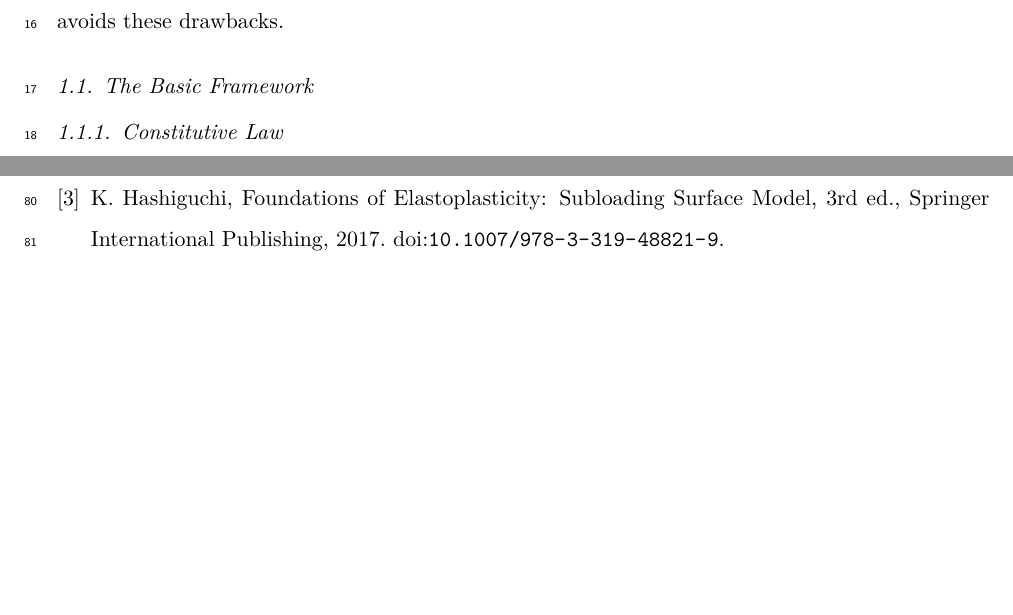
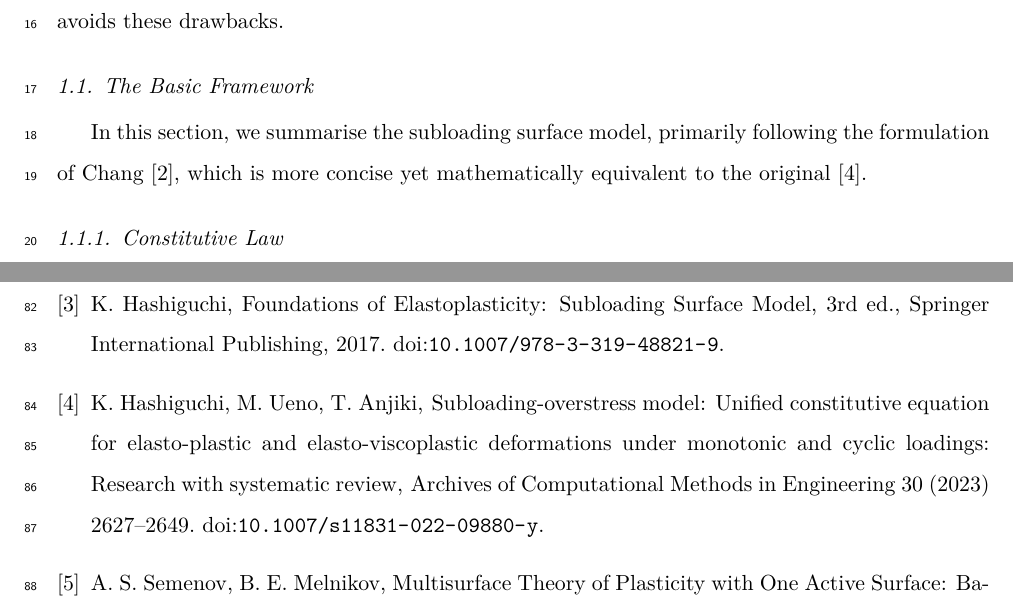
Before and after one commit to TLCFEM/balloon-v1, a LaTeX paper (BALLOON.tex, which reads SEC/ISSUE.tex): two parts of pages 1 and 4 of 5 before the commit and two parts of pages 1 and 5 of 5 after it, joined at a grey line, cut so that both start at the same text, the shorter picture padded with empty space. Compiled offline with pdfLaTeX.

Commit message:
Clarify the summary of the subloading surface model in ISSUE.tex

```diff
--- a/SEC/ISSUE.tex
+++ b/SEC/ISSUE.tex
@@ -6,6 +6,7 @@ Compared with bounding surface theory \citep{Mahan2011}, subloading surface theo
 As noted by \citet[][see \S~8.2.3]{Hashiguchi2017}, bounding surface theory cannot ensure smooth stiffness at the elastic--plastic transition because of its non-shrinking elastic region, which also prevents hysteresis under small one--sided cycles.
 Subloading surface theory avoids these drawbacks.
 \subsection{The Basic Framework}
+In this section, we summarise the subloading surface model, primarily following the formulation of \citet{Chang2025}, which is more concise yet mathematically equivalent to the original \citep{Hashiguchi2023a}.
 \subsubsection{Constitutive Law}
 Based on the additive decomposition of deformation, the conventional elasticity applies.
 That is, the stress tensor $\bsigma$ can be expressed as the product of the elasticity tensor $\mb{D}_e$ and the elastic strain tensor $\bvarepsilon^e$,
```
